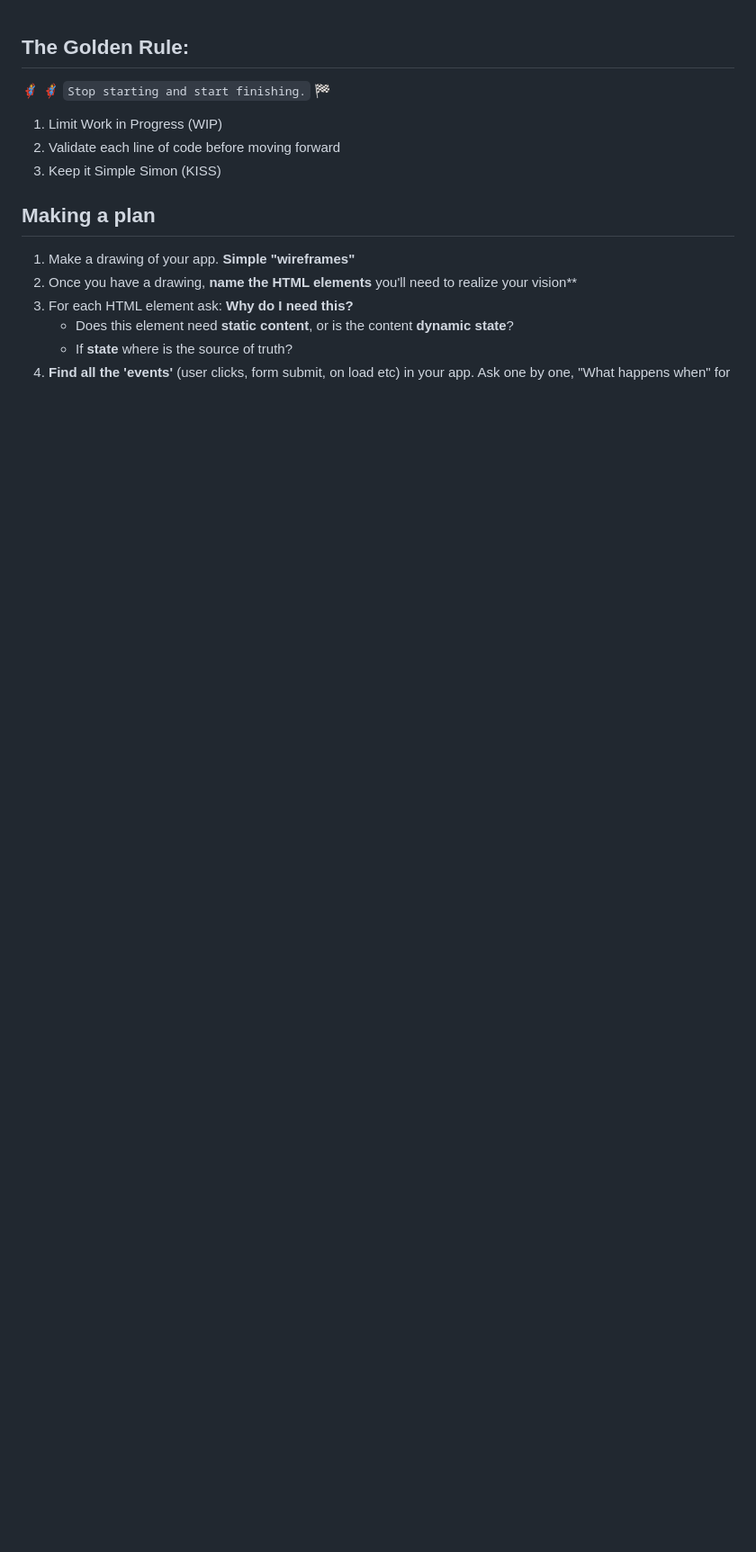
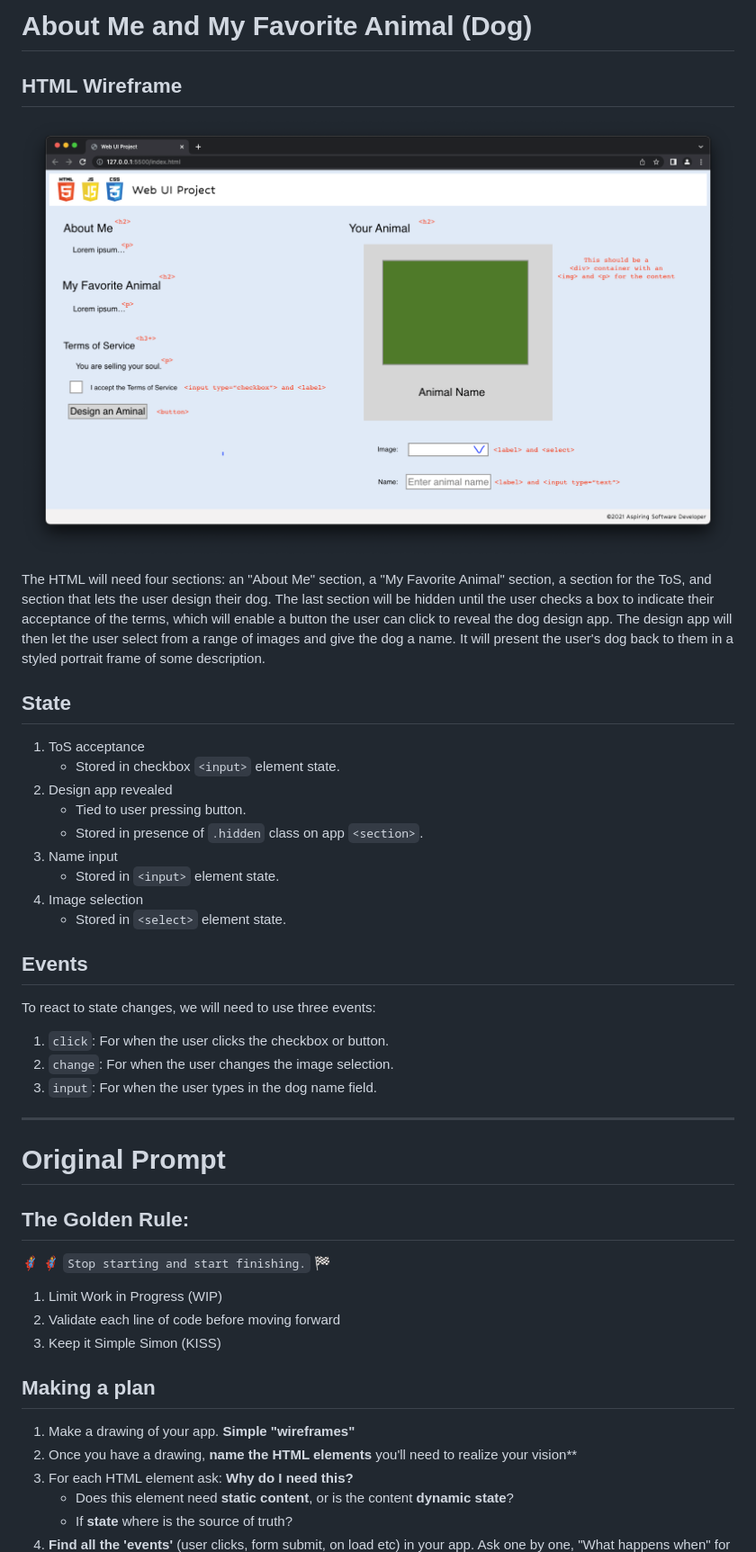
Before and after one commit to david-qz/favorite-animal, a Markdown page: README.md, the part around the change. Shown: that part at 90% size. Rendered like a GitHub page; pictures changed too: assets/wireframe.png (added); blank space fills up the shorter version.

Commit message:
Sketch an app outline in README

```diff
--- a/README.md
+++ b/README.md
@@ -1,3 +1,35 @@
+# About Me and My Favorite Animal (Dog)
+
+## HTML Wireframe
+
+![image of basic html layout with element types annotated](assets/wireframe.png)
+
+The HTML will need four sections: an "About Me" section, a "My Favorite Animal" section, a section for the ToS, and section that lets the user design their dog. The last section will be hidden until the user checks a box to indicate their acceptance of the terms, which will enable a button the user can click to reveal the dog design app. The design app will then let the user select from a range of images and give the dog a name. It will present the user's dog back to them in a styled portrait frame of some description.
+
+## State
+
+1. ToS acceptance
+    * Stored in checkbox `<input>` element state.
+2. Design app revealed
+    * Tied to user pressing button.
+    * Stored in presence of `.hidden` class on app `<section>`.
+3. Name input
+    * Stored in `<input>` element state.
+4. Image selection
+    * Stored in `<select>` element state.
+
+## Events
+
+To react to state changes, we will need to use three events:
+
+1. `click`: For when the user clicks the checkbox or button.
+2. `change`: For when the user changes the image selection.
+3. `input`: For when the user types in the dog name field.
+
+---
+
+# Original Prompt
+
 ## The Golden Rule:
 
 🦸 🦸‍♂️ `Stop starting and start finishing.` 🏁
```
